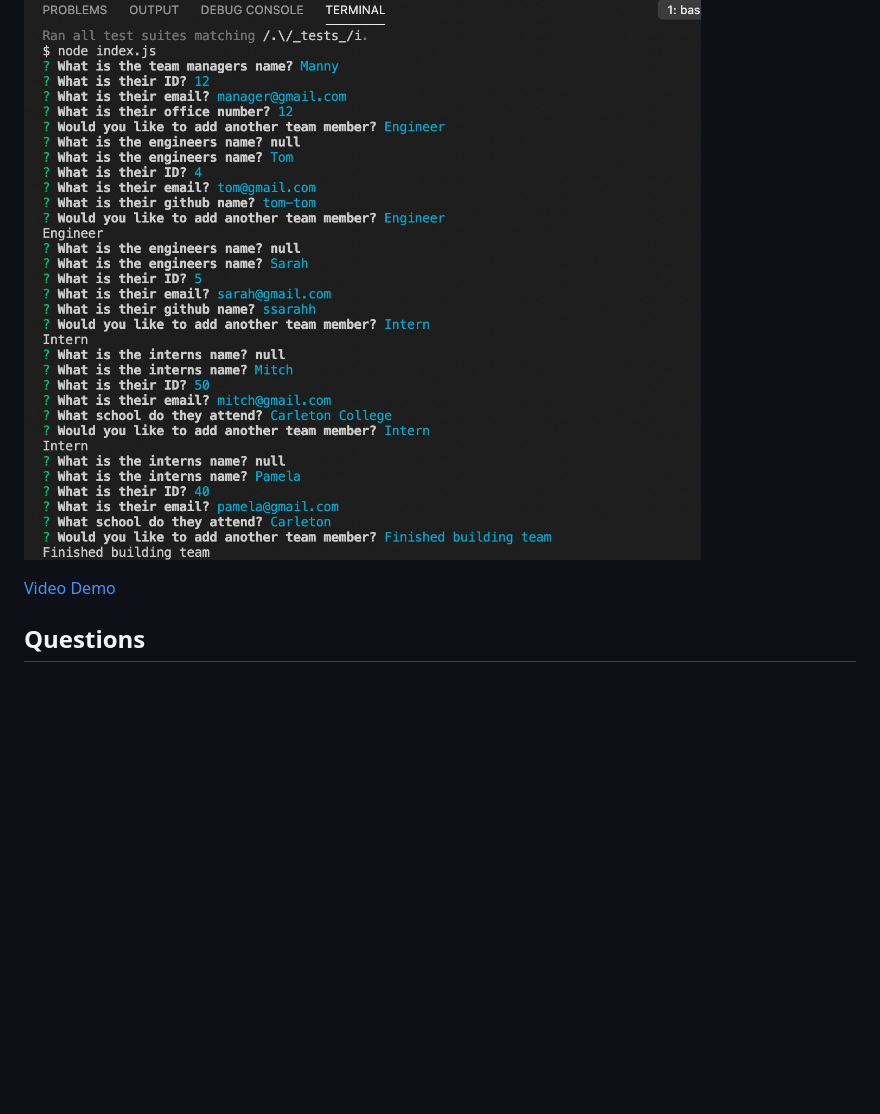
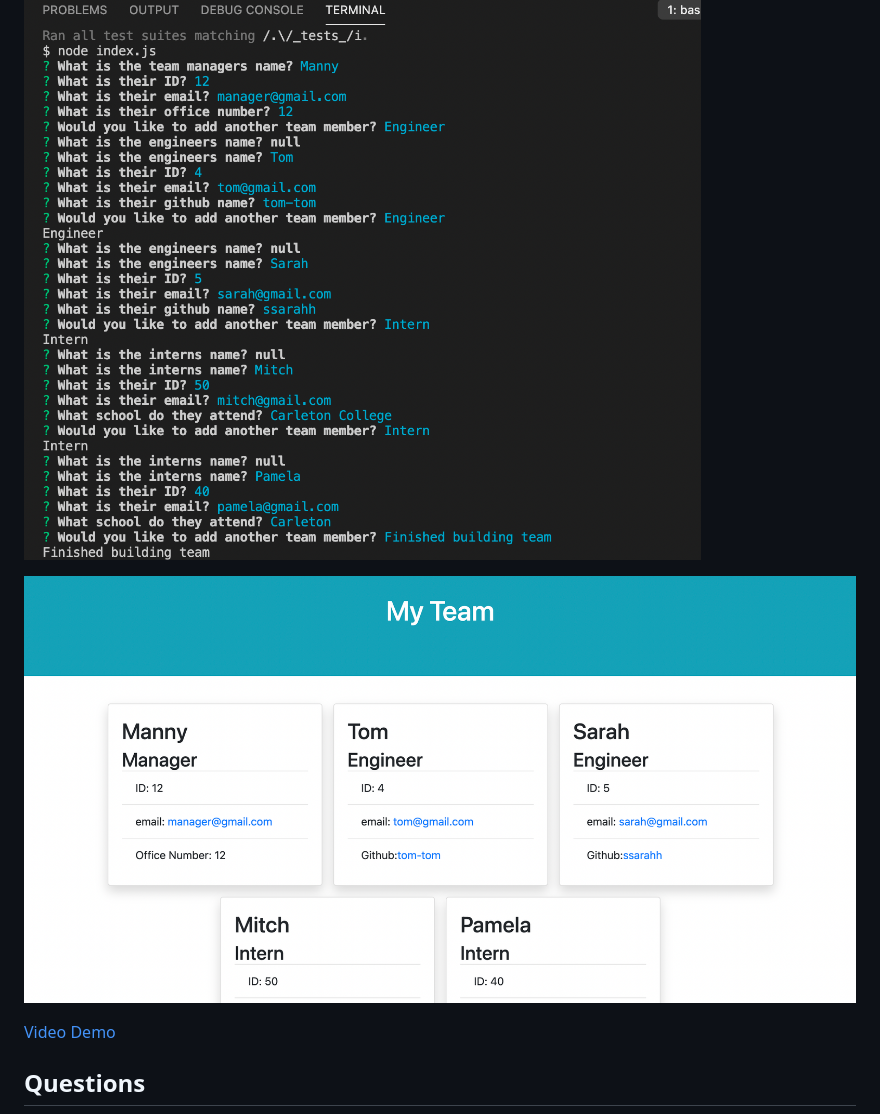
Before and after one commit to boogiematrix/team-profile-maker, a Markdown page: README.md, the part around the change. GitHub-like rendering; pictures changed too: Assets/sample-screenshot.png (added); blank space fills up the shorter version.

Commit message:
added another screenshot to readme

```diff
--- a/README.md
+++ b/README.md
@@ -4,6 +4,8 @@
   This is a node program that generates a team profile based on user response to prompts. It uses the inquirer package to generate questions and organize respones.<br/>
 
   ![Demo](https://github.com/boogiematrix/team-profile-maker/blob/main/Assets/team-builder-screenshot.png)
+
+  ![Sample](https://github.com/boogiematrix/team-profile-maker/blob/main/Assets/sample-screenshot.png)
 
   [Video Demo](https://drive.google.com/file/d/1ZZ2ihFJzJ0TpcrIzaBQgP72-cod2i-Cn/view)
 
```
